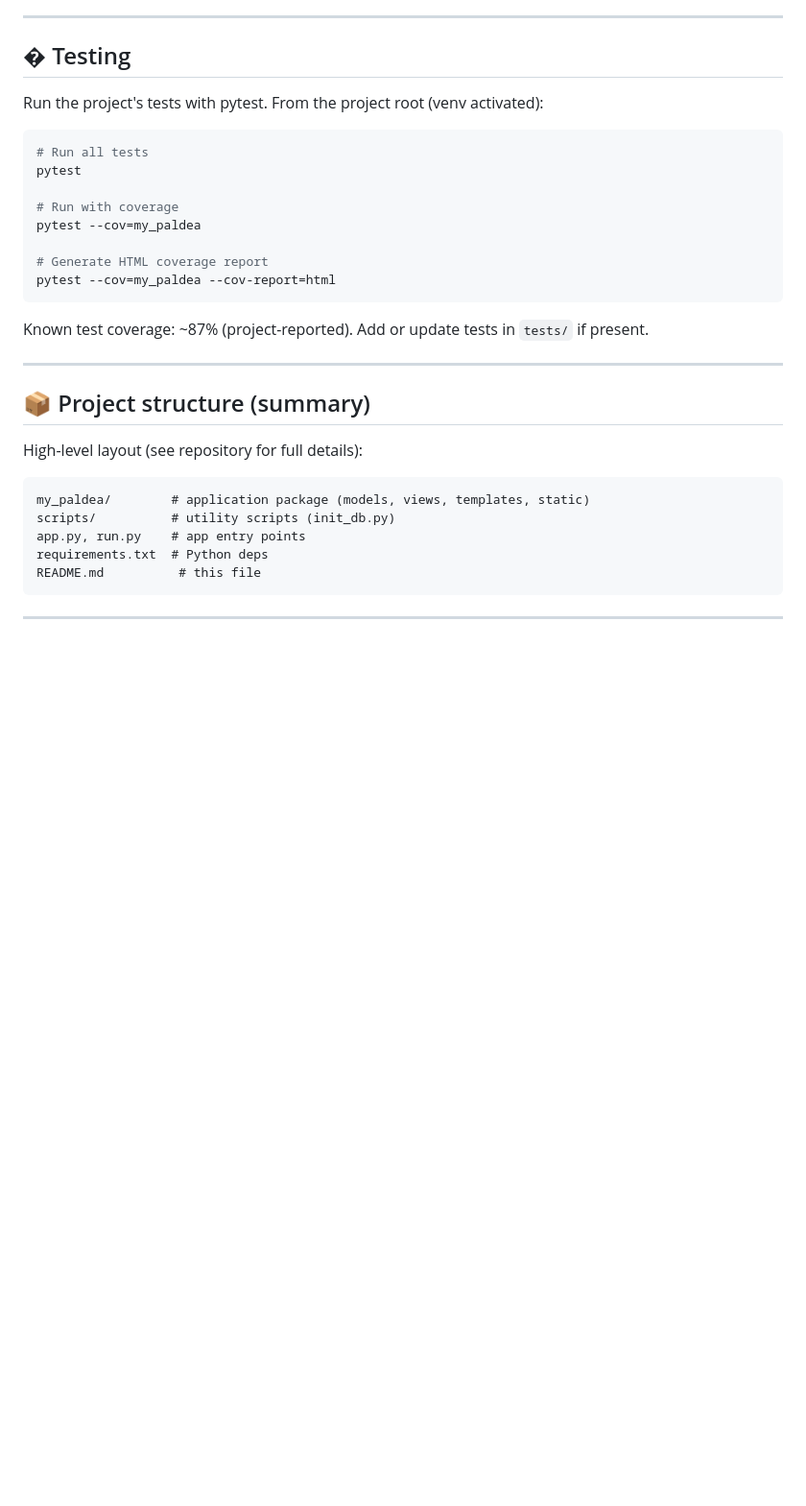
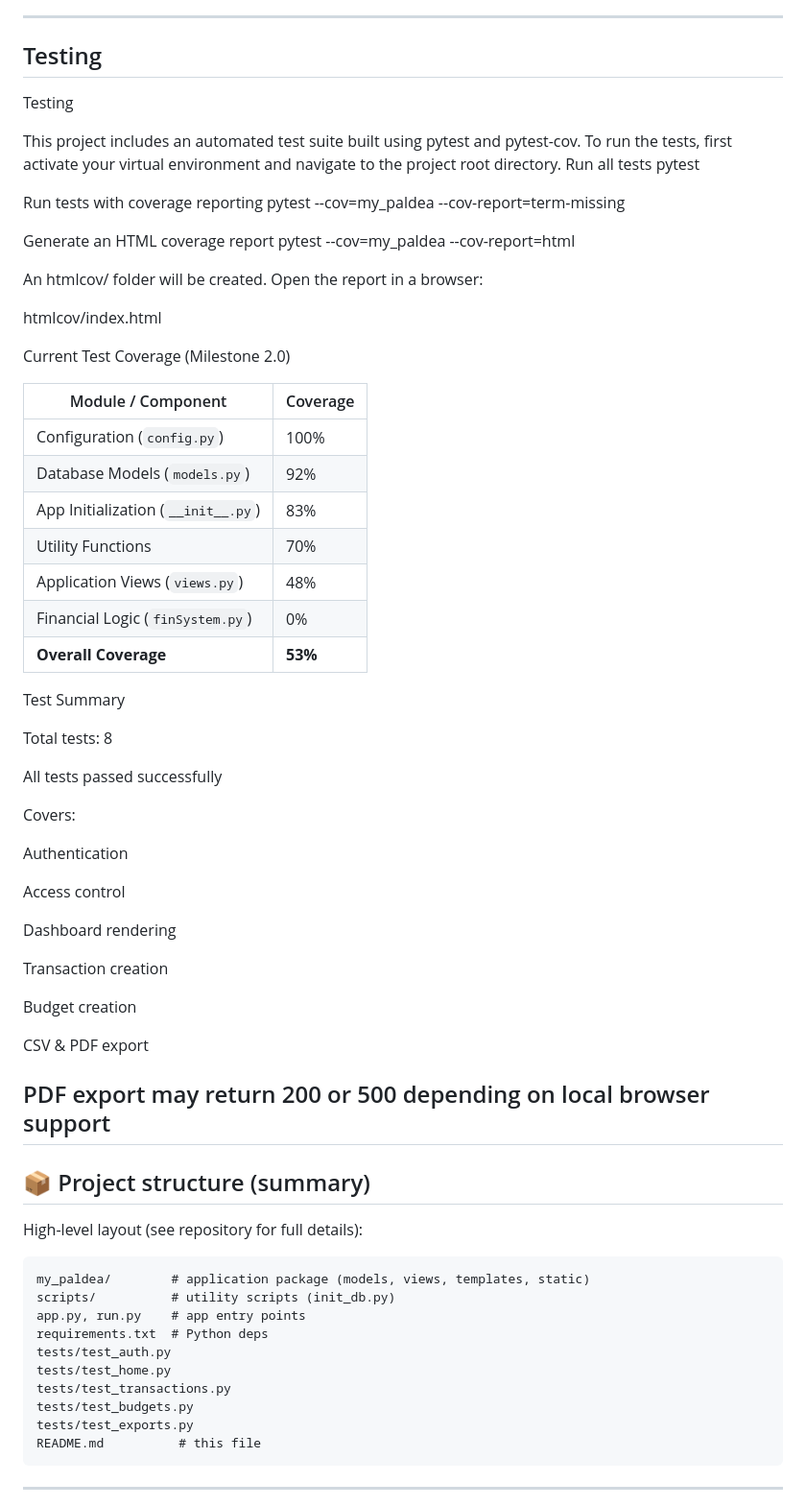
Before and after one commit to rscgu/ist-303-paldea, a Markdown page: README.md, the part around the change. Shown at 96% size. Drawn GitHub-style; blank space fills up the shorter version.

Commit message:
Update README.md
added the tests and what was the output for tests

````diff
--- a/README.md
+++ b/README.md
@@ -188,23 +188,59 @@ Usage notes:
 
 ---
 
-## � Testing
+##  Testing
 
-Run the project's tests with pytest. From the project root (venv activated):
+Testing
 
-```bash
-# Run all tests
+This project includes an automated test suite built using pytest and pytest-cov.
+To run the tests, first activate your virtual environment and navigate to the project root directory.
+Run all tests
 pytest
 
-# Run with coverage
-pytest --cov=my_paldea
+Run tests with coverage reporting
+pytest --cov=my_paldea --cov-report=term-missing
 
-# Generate HTML coverage report
+Generate an HTML coverage report
 pytest --cov=my_paldea --cov-report=html
-```
 
-Known test coverage: ~87% (project-reported). Add or update tests in `tests/` if present.
 
+An htmlcov/ folder will be created. Open the report in a browser:
+
+htmlcov/index.html
+
+Current Test Coverage (Milestone 2.0)
+
+| Module / Component                 | Coverage |
+| ---------------------------------- | -------- |
+| Configuration (`config.py`)        | 100%     |
+| Database Models (`models.py`)      | 92%      |
+| App Initialization (`__init__.py`) | 83%      |
+| Utility Functions                  | 70%      |
+| Application Views (`views.py`)     | 48%      |
+| Financial Logic (`finSystem.py`)   | 0%       |
+| **Overall Coverage**               | **53%**  |
+
+Test Summary
+
+Total tests: 8
+
+All tests passed successfully
+
+Covers:
+
+Authentication
+
+Access control
+
+Dashboard rendering
+
+Transaction creation
+
+Budget creation
+
+CSV & PDF export
+
+PDF export may return 200 or 500 depending on local browser support
 ---
 
 ## 📦 Project structure (summary)
@@ -216,6 +252,11 @@ my_paldea/        # application package (models, views, templates, static)
 scripts/          # utility scripts (init_db.py)
 app.py, run.py    # app entry points
 requirements.txt  # Python deps
+tests/test_auth.py
+tests/test_home.py
+tests/test_transactions.py
+tests/test_budgets.py
+tests/test_exports.py
 README.md          # this file
 ```
 
````
